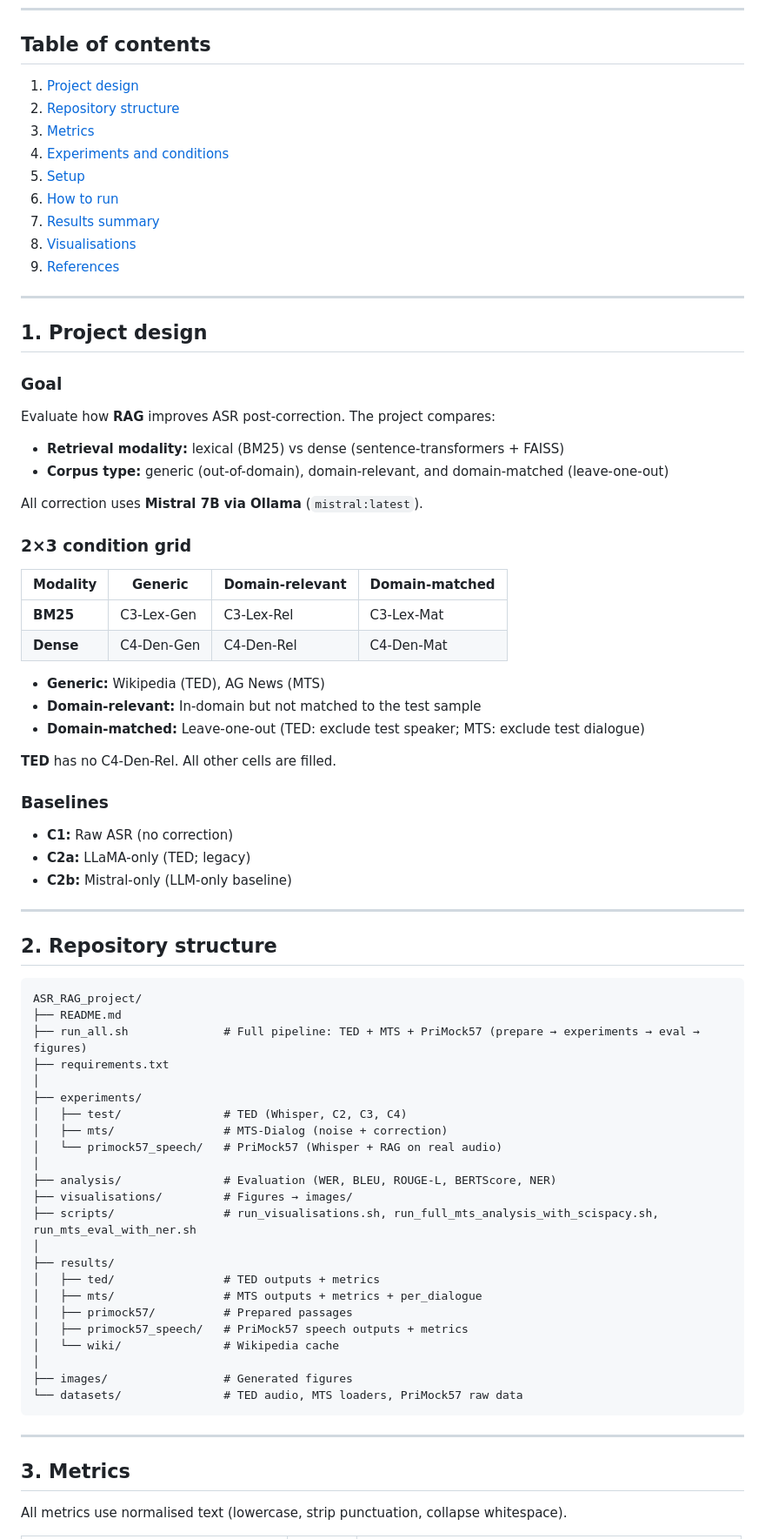
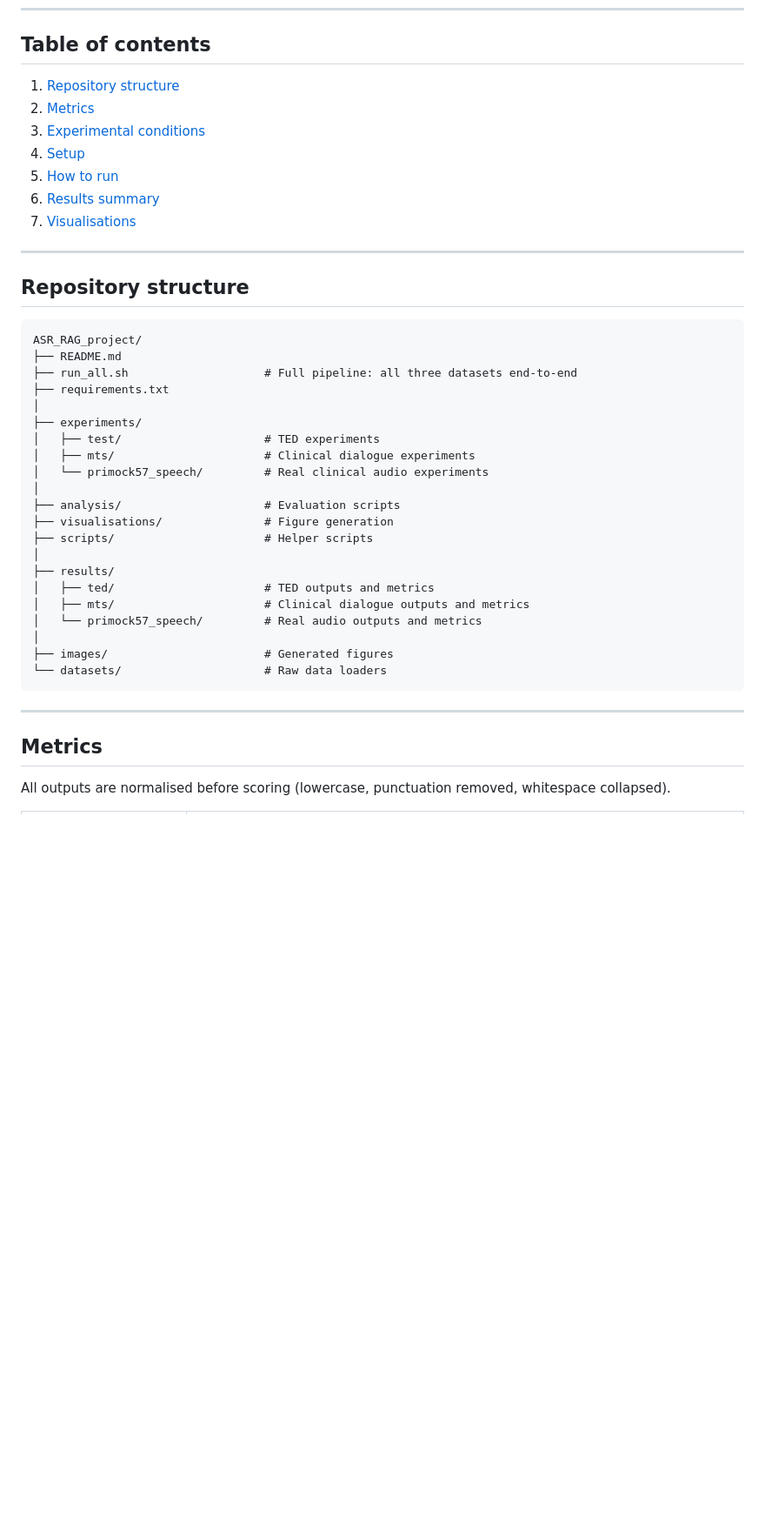
Before and after one commit to VerbalAid/ASR_RAG_project, a Markdown page: README.md, the part around one of its changes. Shown at 87% size. GitHub-like rendering; blank space fills up the shorter version.

````diff
--- a/README.md
+++ b/README.md
@@ -10,81 +61,45 @@ Automatic Speech Recognition (ASR) post-correction with retrieval-augmented gene
 
 ## Table of contents
 
-1. [Project design](#1-project-design)
-2. [Repository structure](#2-repository-structure)
-3. [Metrics](#3-metrics)
-4. [Experiments and conditions](#4-experiments-and-conditions)
-5. [Setup](#5-setup)
-6. [How to run](#6-how-to-run)
-7. [Results summary](#7-results-summary)
-8. [Visualisations](#8-visualisations)
-9. [References](#9-references)
+1. [Repository structure](#2-repository-structure)
+2. [Metrics](#3-metrics)
+3. [Experimental conditions](#4-experiments-and-conditions)
+4. [Setup](#5-setup)
+5. [How to run](#6-how-to-run)
+6. [Results summary](#7-results-summary)
+7. [Visualisations](#8-visualisations)
 
 ---
 
-## 1. Project design
-
-### Goal
-
-Evaluate how **RAG** improves ASR post-correction. The project compares:
-
-- **Retrieval modality:** lexical (BM25) vs dense (sentence-transformers + FAISS)
-- **Corpus type:** generic (out-of-domain), domain-relevant, and domain-matched (leave-one-out)
-
-All correction uses **Mistral 7B via Ollama** (`mistral:latest`).
-
-### 2×3 condition grid
-
-| Modality | Generic | Domain-relevant | Domain-matched |
-|----------|---------|-----------------|----------------|
-| **BM25** | C3-Lex-Gen | C3-Lex-Rel | C3-Lex-Mat |
-| **Dense** | C4-Den-Gen | C4-Den-Rel | C4-Den-Mat |
-
-- **Generic:** Wikipedia (TED), AG News (MTS)
-- **Domain-relevant:** In-domain but not matched to the test sample
-- **Domain-matched:** Leave-one-out (TED: exclude test speaker; MTS: exclude test dialogue)
-
-**TED** has no C4-Den-Rel. All other cells are filled.
-
-### Baselines
-
-- **C1:** Raw ASR (no correction)
-- **C2a:** LLaMA-only (TED; legacy)
-- **C2b:** Mistral-only (LLM-only baseline)
-
----
-
-## 2. Repository structure
+## Repository structure
 
 ```
 ASR_RAG_project/
 ├── README.md
-├── run_all.sh              # Full pipeline: TED + MTS + PriMock57 (prepare → experiments → eval → figures)
+├── run_all.sh                    # Full pipeline: all three datasets end-to-end
 ├── requirements.txt
 │
 ├── experiments/
-│   ├── test/               # TED (Whisper, C2, C3, C4)
-│   ├── mts/                # MTS-Dialog (noise + correction)
-│   └── primock57_speech/   # PriMock57 (Whisper + RAG on real audio)
+│   ├── test/                     # TED experiments
+│   ├── mts/                      # Clinical dialogue experiments
+│   └── primock57_speech/         # Real clinical audio experiments
 │
-├── analysis/               # Evaluation (WER, BLEU, ROUGE-L, BERTScore, NER)
-├── visualisations/         # Figures → images/
-├── scripts/                # run_visualisations.sh, run_full_mts_analysis_with_scispacy.sh, run_mts_eval_with_ner.sh
+├── analysis/                     # Evaluation scripts
+├── visualisations/               # Figure generation
+├── scripts/                      # Helper scripts
 │
 ├── results/
-│   ├── ted/                # TED outputs + metrics
-│   ├── mts/                # MTS outputs + metrics + per_dialogue
-│   ├── primock57/          # Prepared passages
-│   ├── primock57_speech/   # PriMock57 speech outputs + metrics
-│   └── wiki/               # Wikipedia cache
+│   ├── ted/                      # TED outputs and metrics
+│   ├── mts/                      # Clinical dialogue outputs and metrics
+│   └── primock57_speech/         # Real audio outputs and metrics
 │
-├── images/                 # Generated figures
-└── datasets/               # TED audio, MTS loaders, PriMock57 raw data
+├── images/                       # Generated figures
+└── datasets/                     # Raw data loaders
 ```
 
 ---
 
-## 3. Metrics
+## Metrics
 
-All metrics use normalised text (lowercase, strip punctuation, collapse whitespace).
+All outputs are normalised before scoring (lowercase, punctuation removed, whitespace collapsed).
 
````
Also changed, not shown: other parts of README.md (+152 -128 lines).
